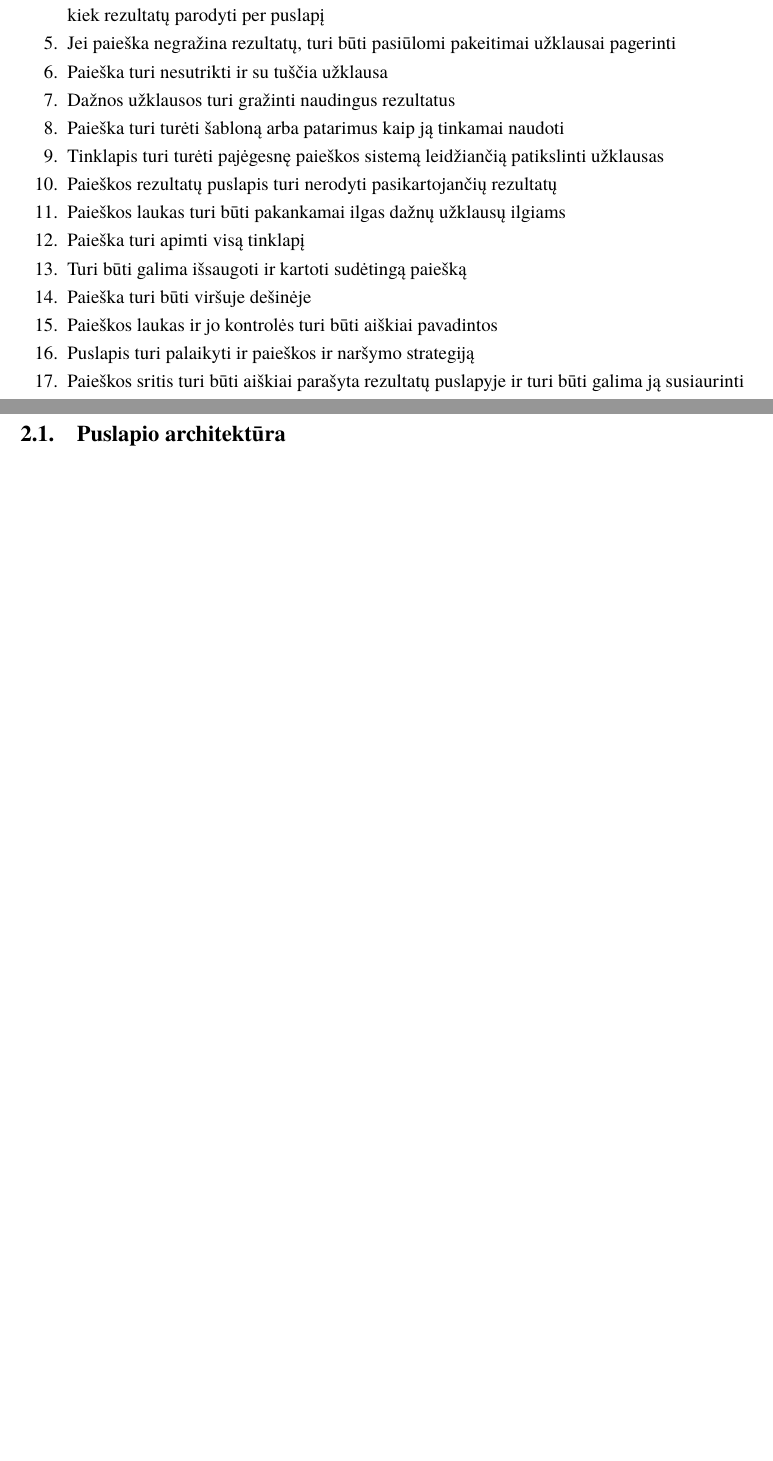
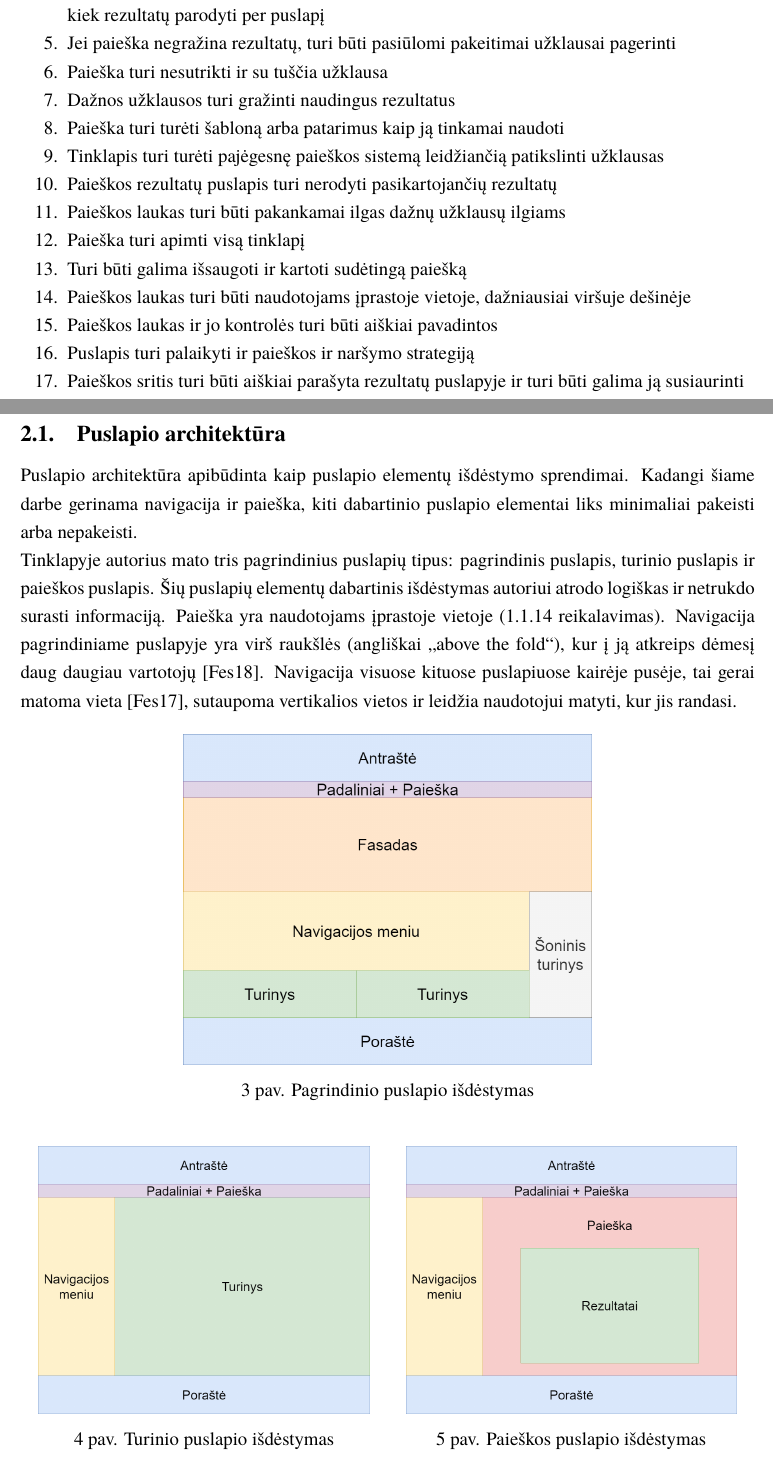
Before and after one commit to Steror/Projektinis-darbas, a LaTeX document (Latex dokumentas/kursinis.tex): two parts of pages 8 and 10 of 13 before the commit and two parts of pages 8 and 11 of 18 after it, joined at a grey line, cut so that both start at the same text, the shorter picture padded with empty space. Compiled offline with XeLaTeX; a missing font is replaced by an installed copy or a similar font.

Commit message:
Pradetas puslapiu projektavimas

```diff
--- a/Latex dokumentas/kursinis.tex
+++ b/Latex dokumentas/kursinis.tex
@@ -188,7 +188,7 @@ Nefunkciniai reikalavimai paieškos sistemai iš gairių:
 	\item Paieškos laukas turi būti pakankamai ilgas dažnų užklausų ilgiams
 	\item Paieška turi apimti visą tinklapį
 	\item Turi būti galima išsaugoti ir kartoti sudėtingą paiešką
-	\item Paieška turi būti viršuje dešinėje
+	\item Paieškos laukas turi būti naudotojams įprastoje vietoje, dažniausiai viršuje dešinėje
 	\item Paieškos laukas ir jo kontrolės turi būti aiškiai pavadintos
 	\item Puslapis turi palaikyti ir paieškos ir naršymo strategiją
 	\item Paieškos sritis turi būti aiškiai parašyta rezultatų puslapyje ir turi būti galima ją susiaurinti
@@ -239,6 +239,36 @@ Papildomi nefunkciniai reikalavimai iš euristikų:
 
 \section{Projektavimas}
 \subsection{Puslapio architektūra}
+Puslapio architektūra apibūdinta kaip puslapio elementų išdėstymo sprendimai. Kadangi šiame darbe gerinama navigacija ir paieška, kiti dabartinio puslapio elementai liks minimaliai pakeisti arba nepakeisti.
+
+Tinklapyje autorius mato tris pagrindinius puslapių tipus: pagrindinis puslapis, turinio puslapis ir paieškos puslapis. Šių puslapių elementų dabartinis išdėstymas autoriui atrodo logiškas ir netrukdo surasti informaciją. Paieška yra naudotojams įprastoje vietoje (1.1.14 reikalavimas). Navigacija pagrindiniame puslapyje yra virš raukšlės (angliškai „above the fold“), kur į ją atkreips dėmesį daug daugiau vartotojų \cite{Scrolling}. Navigacija visuose kituose puslapiuose kairėje pusėje, tai gerai matoma vieta \cite{AttentionLeft}, sutaupoma vertikalios vietos ir leidžia naudotojui matyti, kur jis randasi.
+
+\begin{figure}[H]
+    \centering
+    \includegraphics[scale=0.25]{img/PuslapioArchPagrindinis}
+    \caption{Pagrindinio puslapio išdėstymas}
+    \label{img:PagrindinisArch}
+\end{figure}
+
+\begin{figure}[h]
+\centering
+\begin{minipage}{.5\textwidth}
+  \centering
+  \includegraphics[width=0.9\linewidth]{img/PuslapioArchTurinys}
+  \captionof{figure}{Turinio puslapio išdėstymas}
+  \label{fig:test1}
+\end{minipage}%
+\begin{minipage}{.5\textwidth}
+  \centering
+  \includegraphics[width=0.9\linewidth]{img/PuslapioArchPaieška}
+  \captionof{figure}{Paieškos puslapio išdėstymas}
+  \label{fig:test2}
+\end{minipage}
+\end{figure}
+
+\subsection{Navigacijos meniu}
+
+
 \subsection{Sistemos architektūra}
 Prieš kuriant internetinį tinklapį reikia apgalvoti, kokia bus sistemos archtektūra. Tai nulemia įgyvendinimo sudėtingumas, populiarūs sprendimai ir naudotojų poreikiai.
 
```
Also changed, not shown: Latex dokumentas/bibliografija.bib (+16 -0 lines), Latex dokumentas/img/Pagrindinis.png (added), Latex dokumentas/img/Paieška.png (added), Latex dokumentas/img/PuslapioArchPagrindinis.png (added), Latex dokumentas/img/PuslapioArchPaieška.png (added), Latex dokumentas/img/PuslapioArchTurinys.png (added), Latex dokumentas/img/Turinys.png (added), Latex dokumentas/kursinis.bbl, Latex dokumentas/kursinis.pdf, Latex dokumentas/kursinis.tex (28 more changed lines), 6 other files.
